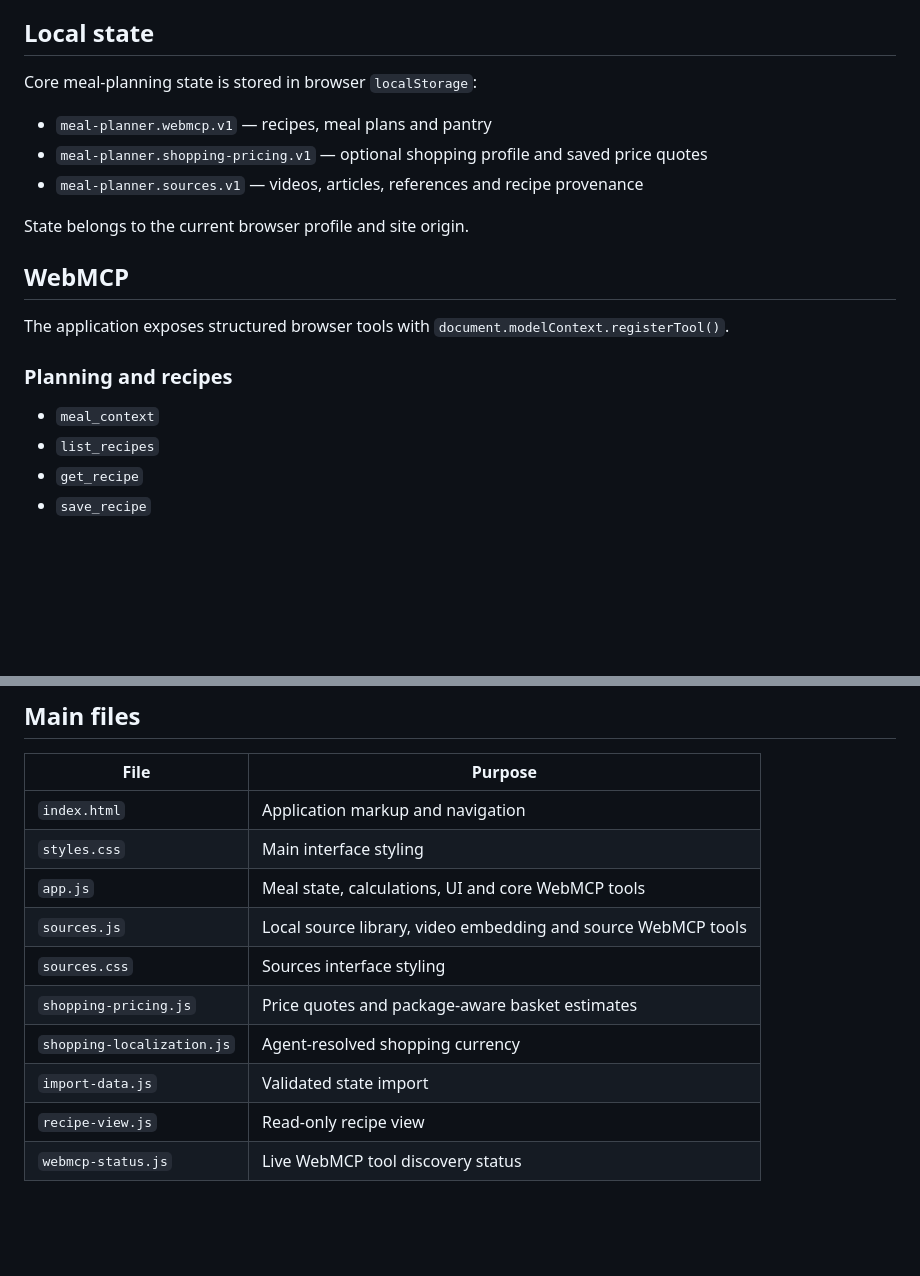
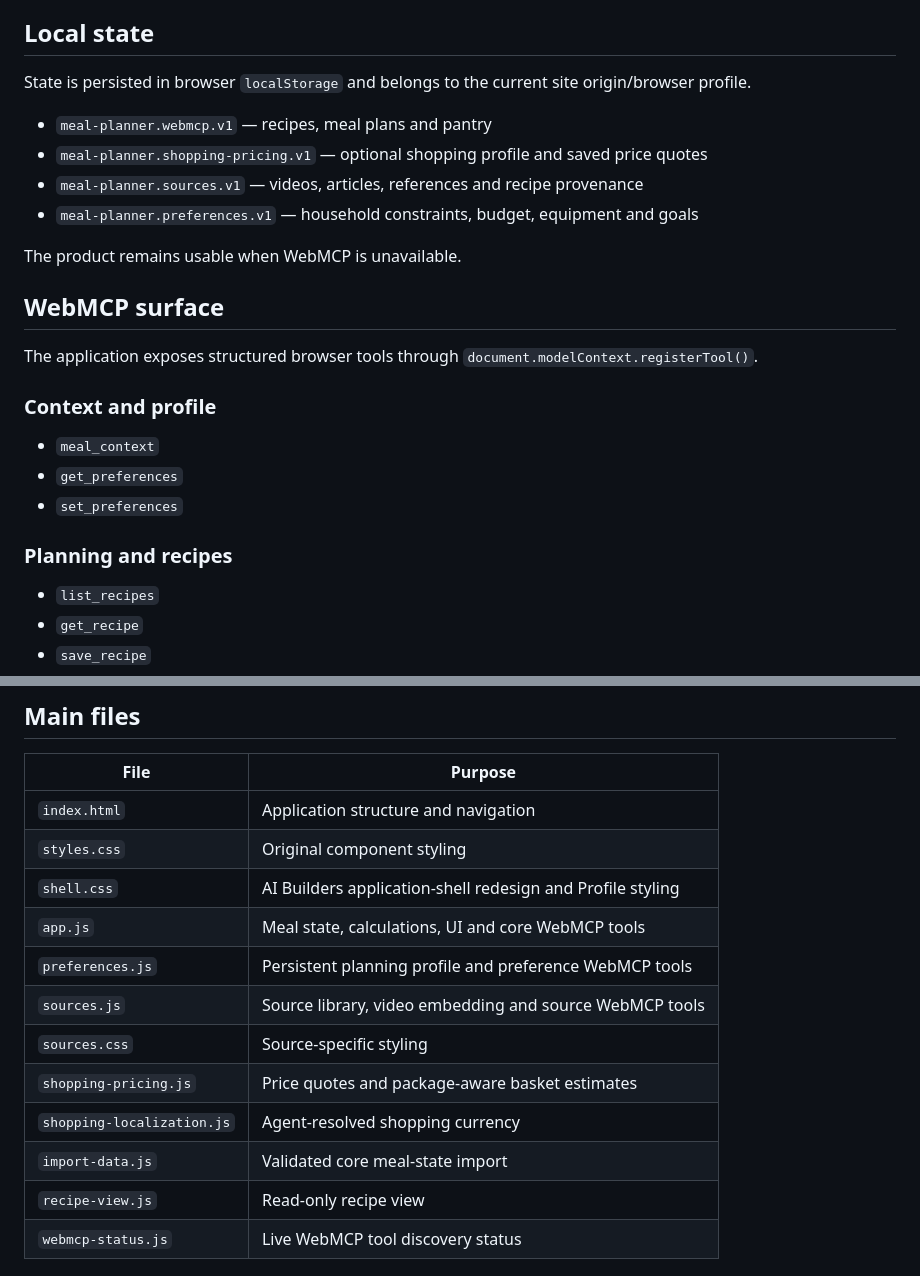
Before and after one commit to noob-express3000/meal_planner-V2, a Markdown page: README.md, 2 parts joined by grey strips. Drawn GitHub-style; blank space fills up the shorter version.

```diff
--- a/README.md
+++ b/README.md
@@ -34,21 +69,27 @@ A source may optionally reference a saved recipe. This provides lightweight prov
 
 ## Local state
 
-Core meal-planning state is stored in browser `localStorage`:
+State is persisted in browser `localStorage` and belongs to the current site origin/browser profile.
 
 - `meal-planner.webmcp.v1` — recipes, meal plans and pantry
 - `meal-planner.shopping-pricing.v1` — optional shopping profile and saved price quotes
 - `meal-planner.sources.v1` — videos, articles, references and recipe provenance
+- `meal-planner.preferences.v1` — household constraints, budget, equipment and goals
 
-State belongs to the current browser profile and site origin.
+The product remains usable when WebMCP is unavailable.
 
-## WebMCP
+## WebMCP surface
 
-The application exposes structured browser tools with `document.modelContext.registerTool()`.
+The application exposes structured browser tools through `document.modelContext.registerTool()`.
+
+### Context and profile
+
+- `meal_context`
+- `get_preferences`
+- `set_preferences`
 
 ### Planning and recipes
 
-- `meal_context`
 - `list_recipes`
 - `get_recipe`
 - `save_recipe`
@@ -138,14 +195,16 @@ Deployment configuration is included for Render and Netlify.
 
 | File | Purpose |
 | --- | --- |
-| `index.html` | Application markup and navigation |
-| `styles.css` | Main interface styling |
+| `index.html` | Application structure and navigation |
+| `styles.css` | Original component styling |
+| `shell.css` | AI Builders application-shell redesign and Profile styling |
 | `app.js` | Meal state, calculations, UI and core WebMCP tools |
-| `sources.js` | Local source library, video embedding and source WebMCP tools |
-| `sources.css` | Sources interface styling |
+| `preferences.js` | Persistent planning profile and preference WebMCP tools |
+| `sources.js` | Source library, video embedding and source WebMCP tools |
+| `sources.css` | Source-specific styling |
 | `shopping-pricing.js` | Price quotes and package-aware basket estimates |
 | `shopping-localization.js` | Agent-resolved shopping currency |
-| `import-data.js` | Validated state import |
+| `import-data.js` | Validated core meal-state import |
 | `recipe-view.js` | Read-only recipe view |
 | `webmcp-status.js` | Live WebMCP tool discovery status |
 
```
Also changed, not shown: other parts of README.md (+85 -34 lines).
